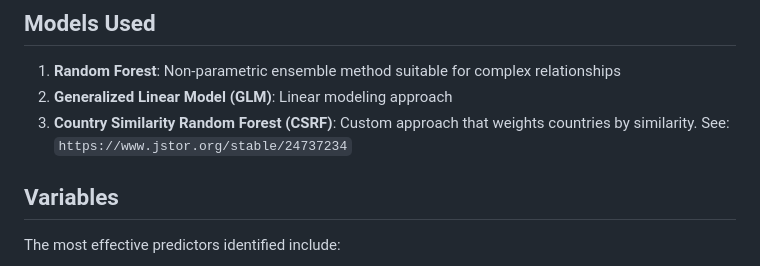
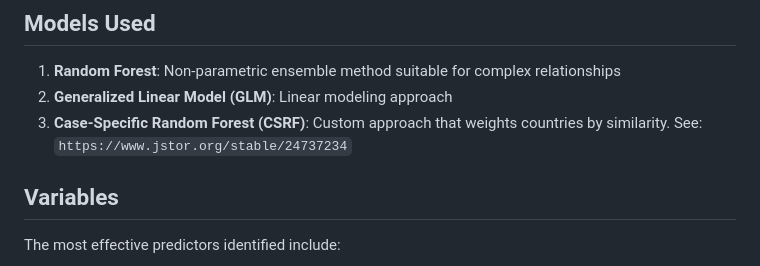
Before and after one commit to morganrivers/Predict_Deforestation, a Markdown page: README.md, the part around the change. Drawn GitHub-style.

```diff
--- a/README.md
+++ b/README.md
@@ -57,7 +57,7 @@ The project combines data from multiple sources:
 
 1. **Random Forest**: Non-parametric ensemble method suitable for complex relationships
 2. **Generalized Linear Model (GLM)**: Linear modeling approach
-3. **Country Similarity Random Forest (CSRF)**: Custom approach that weights countries by similarity. See: `https://www.jstor.org/stable/24737234`
+3. **Case-Specific Random Forest (CSRF)**: Custom approach that weights countries by similarity. See: `https://www.jstor.org/stable/24737234`
 
 ## Variables
 
```
